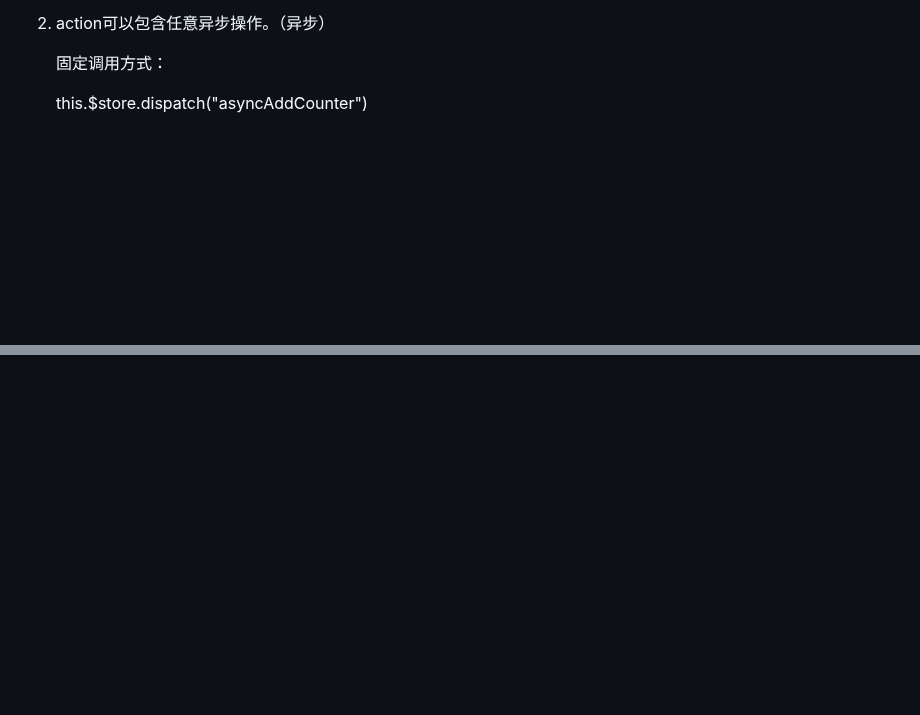
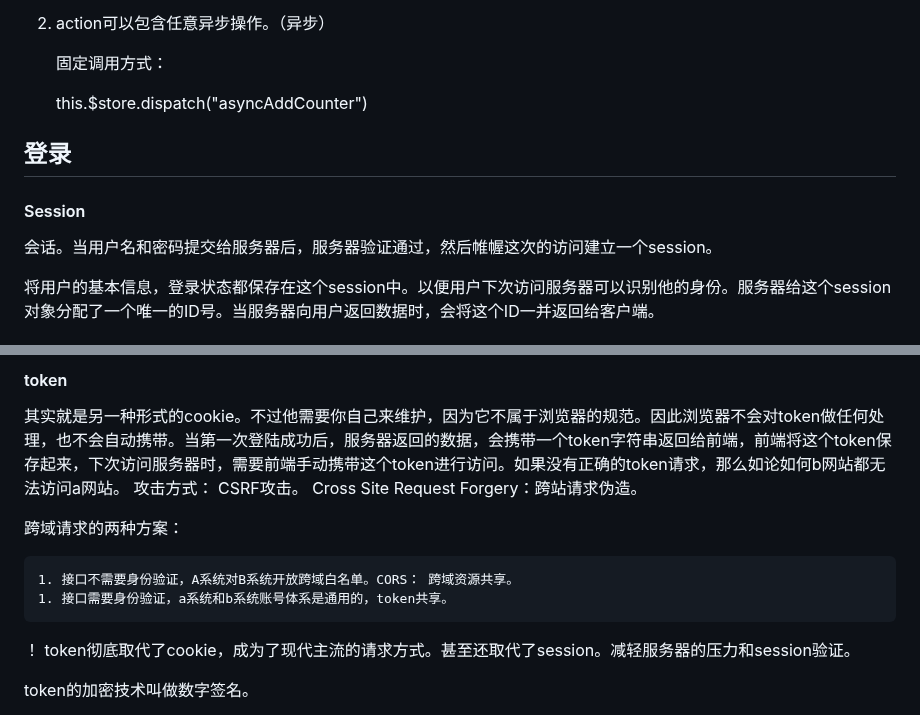
Before and after one commit to sunlord/JSPractise, a Markdown page: 前端学习.md, 2 parts joined by grey strips. Drawn GitHub-style; blank space fills up the shorter version.

```diff
--- a/前端学习.md
+++ b/前端学习.md
@@ -988,3 +988,18 @@ action类似于mutation，但不同之处是：
     固定调用方式：
 
     this.$store.dispatch("asyncAddCounter")
+
+
+
+## 登录
+
+
+
+#### Session
+
+会话。当用户名和密码提交给服务器后，服务器验证通过，然后帷幄这次的访问建立一个session。
+
+将用户的基本信息，登录状态都保存在这个session中。以便用户下次访问服务器可以识别他的身份。服务器给这个session对象分配了一个唯一的ID号。当服务器向用户返回数据时，会将这个ID一并返回给客户端。
+
+
+
@@ -990,0 +1022,15 @@ action类似于mutation，但不同之处是：
+#### token
+
+其实就是另一种形式的cookie。不过他需要你自己来维护，因为它不属于浏览器的规范。因此浏览器不会对token做任何处理，也不会自动携带。当第一次登陆成功后，服务器返回的数据，会携带一个token字符串返回给前端，前端将这个token保存起来，下次访问服务器时，需要前端手动携带这个token进行访问。如果没有正确的token请求，那么如论如何b网站都无法访问a网站。 攻击方式： CSRF攻击。 Cross Site Request Forgery：跨站请求伪造。
+
+跨域请求的两种方案：
+
+	1. 接口不需要身份验证，A系统对B系统开放跨域白名单。CORS： 跨域资源共享。
+	1. 接口需要身份验证，a系统和b系统账号体系是通用的，token共享。
+
+！ token彻底取代了cookie，成为了现代主流的请求方式。甚至还取代了session。减轻服务器的压力和session验证。
+
+token的加密技术叫做数字签名。
+
+
+
```
Also changed, not shown: other parts of 前端学习.md (+31 -0 lines).
